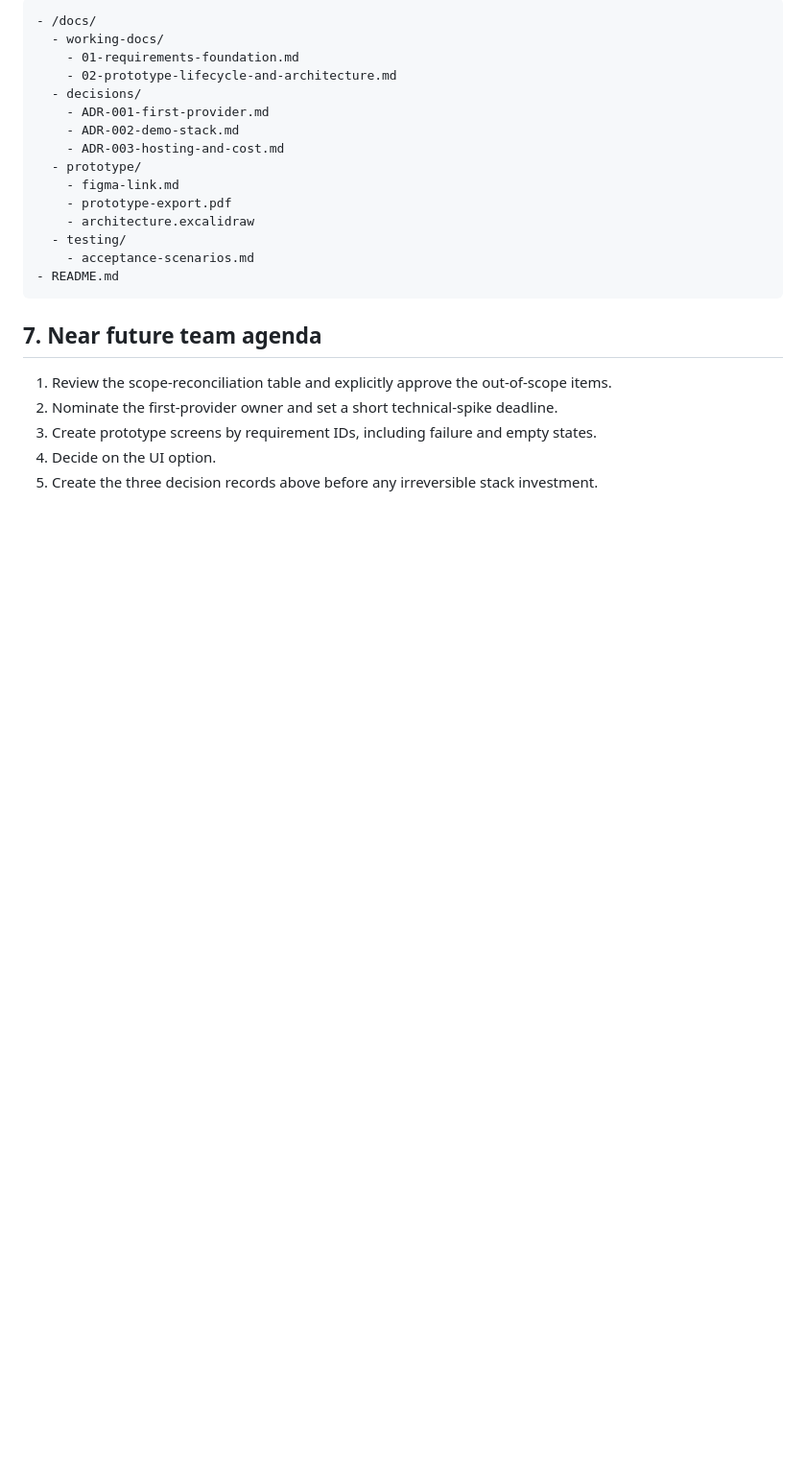
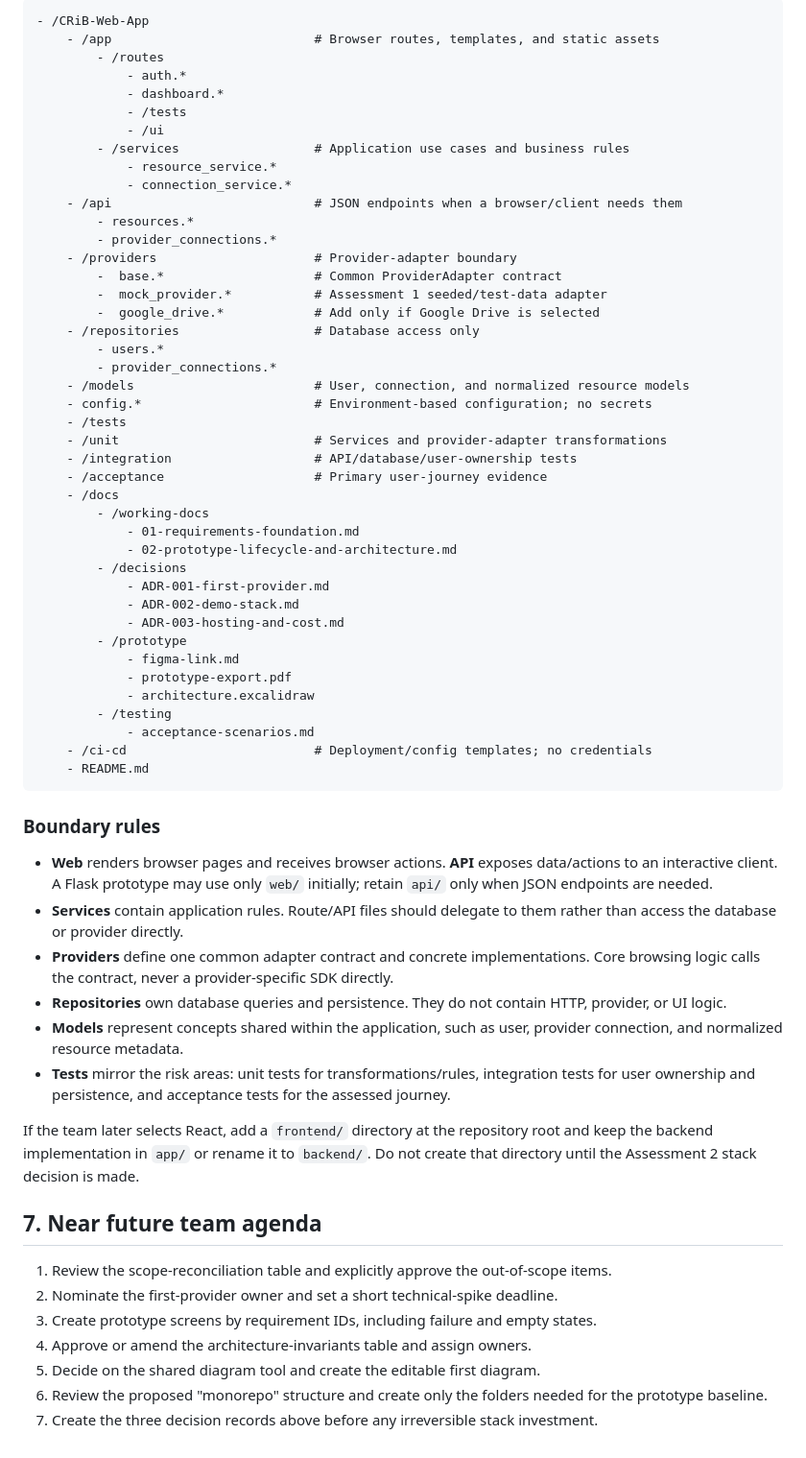
Before and after one commit to CRiB-Cloud-Resource-Integration-Bridge/CRiB-Web-App, a Markdown page: docs/working-docs/02-prototype-lifecycle-and-architecture.md, the part around one of its changes. Shown at 96% size. Rendered like a GitHub page; blank space fills up the shorter version.

Commit message:
Prototype documentation updates.

````diff
--- a/docs/working-docs/02-prototype-lifecycle-and-architecture.md
+++ b/docs/working-docs/02-prototype-lifecycle-and-architecture.md
@@ -129,26 +150,66 @@ Public deployment and demo rehearsal
 
 ```dirtree
-- /docs/
-  - working-docs/
-    - 01-requirements-foundation.md
-    - 02-prototype-lifecycle-and-architecture.md
-  - decisions/
-    - ADR-001-first-provider.md
-    - ADR-002-demo-stack.md
-    - ADR-003-hosting-and-cost.md
-  - prototype/
-    - figma-link.md
-    - prototype-export.pdf
-    - architecture.excalidraw
-  - testing/
-    - acceptance-scenarios.md
-- README.md
+- /CRiB-Web-App
+	- /app                           # Browser routes, templates, and static assets
+		- /routes
+			- auth.*
+			- dashboard.*
+			- /tests
+			- /ui
+		- /services                  # Application use cases and business rules
+			- resource_service.*
+			- connection_service.*
+	- /api                           # JSON endpoints when a browser/client needs them
+		- resources.*
+		- provider_connections.*
+	- /providers                     # Provider-adapter boundary
+		-  base.*                    # Common ProviderAdapter contract
+		-  mock_provider.*           # Assessment 1 seeded/test-data adapter
+		-  google_drive.*            # Add only if Google Drive is selected
+	- /repositories                  # Database access only
+		- users.*
+		- provider_connections.*
+	- /models                        # User, connection, and normalized resource models
+	- config.*                       # Environment-based configuration; no secrets
+	- /tests
+	- /unit                          # Services and provider-adapter transformations
+	- /integration                   # API/database/user-ownership tests
+	- /acceptance                    # Primary user-journey evidence
+	- /docs
+		- /working-docs
+			- 01-requirements-foundation.md
+			- 02-prototype-lifecycle-and-architecture.md
+		- /decisions
+			- ADR-001-first-provider.md
+			- ADR-002-demo-stack.md
+			- ADR-003-hosting-and-cost.md
+		- /prototype
+			- figma-link.md
+			- prototype-export.pdf
+			- architecture.excalidraw
+		- /testing
+			- acceptance-scenarios.md
+	- /ci-cd                         # Deployment/config templates; no credentials
+	- README.md
 ```
+
+### Boundary rules
+
+- **Web** renders browser pages and receives browser actions. **API** exposes data/actions to an interactive client. A Flask prototype may use only `web/` initially; retain `api/` only when JSON endpoints are needed.
+- **Services** contain application rules. Route/API files should delegate to them rather than access the database or provider directly.
+- **Providers** define one common adapter contract and concrete implementations. Core browsing logic calls the contract, never a provider-specific SDK directly.
+- **Repositories** own database queries and persistence. They do not contain HTTP, provider, or UI logic.
+- **Models** represent concepts shared within the application, such as user, provider connection, and normalized resource metadata.
+- **Tests** mirror the risk areas: unit tests for transformations/rules, integration tests for user ownership and persistence, and acceptance tests for the assessed journey.
+
+If the team later selects React, add a `frontend/` directory at the repository root and keep the backend implementation in `app/` or rename it to `backend/`. Do not create that directory until the Assessment 2 stack decision is made.
 
 ## 7. Near future team agenda
 
 1. Review the scope-reconciliation table and explicitly approve the out-of-scope items.
 2. Nominate the first-provider owner and set a short technical-spike deadline.
 3. Create prototype screens by requirement IDs, including failure and empty states.
-4. Decide on the UI option.
-5. Create the three decision records above before any irreversible stack investment.
+4. Approve or amend the architecture-invariants table and assign owners.
+5. Decide on the shared diagram tool and create the editable first diagram.
+6. Review the proposed "monorepo" structure and create only the folders needed for the prototype baseline.
+7. Create the three decision records above before any irreversible stack investment.
````
Also changed, not shown: other parts of docs/working-docs/02-prototype-lifecycle-and-architecture.md (+63 -42 lines).
